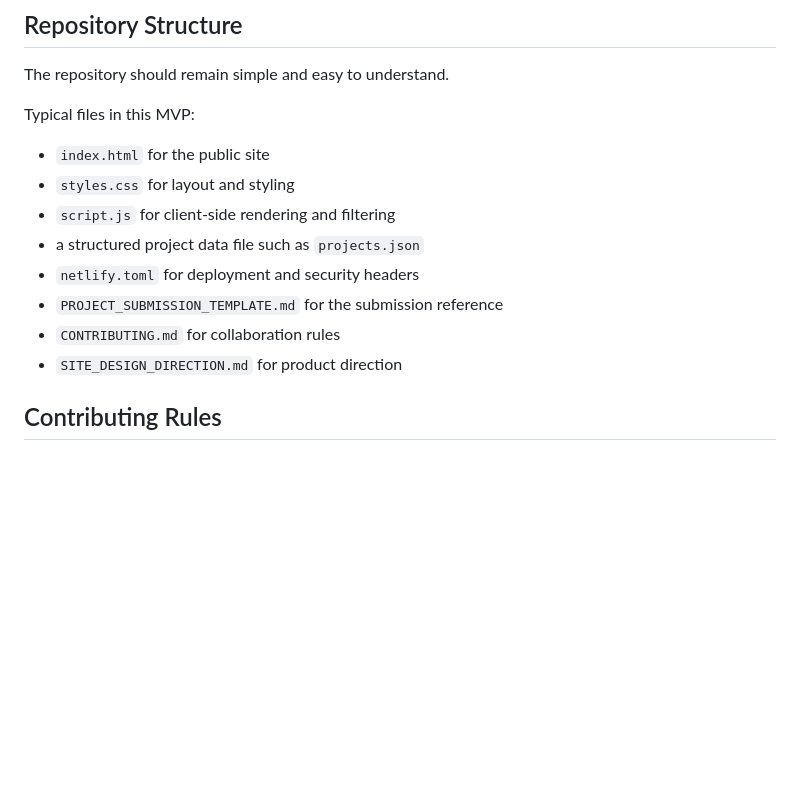
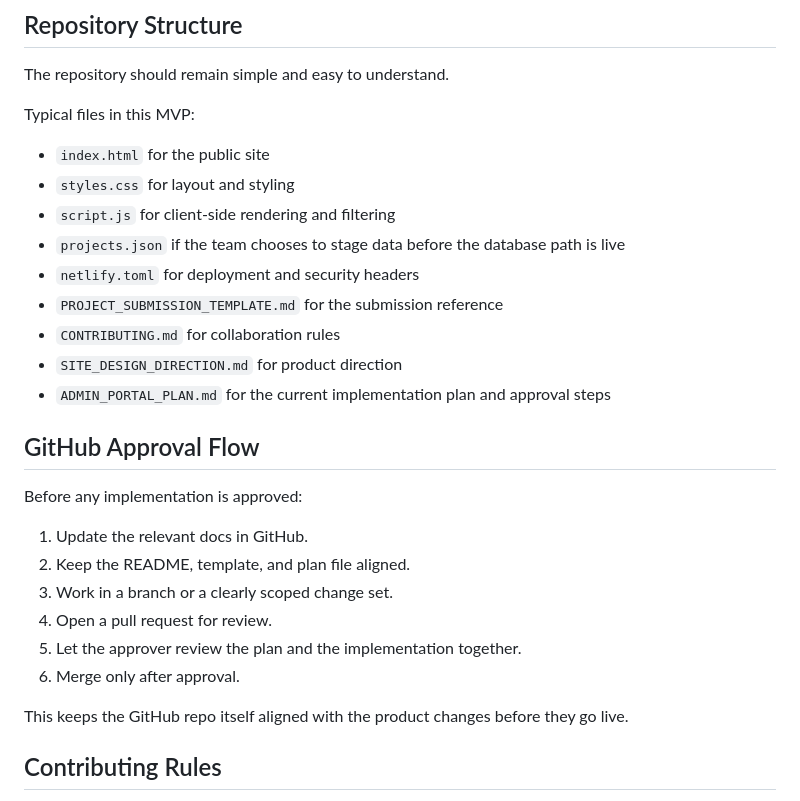
Before and after one commit to znerationmedia-commits/index, a Markdown page: README.md, the part around one of its changes. Rendered like a GitHub page; blank space fills up the shorter version.

```diff
--- a/README.md
+++ b/README.md
@@ -152,11 +166,25 @@ Typical files in this MVP:
 - `index.html` for the public site
 - `styles.css` for layout and styling
 - `script.js` for client-side rendering and filtering
-- a structured project data file such as `projects.json`
+- `projects.json` if the team chooses to stage data before the database path is live
 - `netlify.toml` for deployment and security headers
 - `PROJECT_SUBMISSION_TEMPLATE.md` for the submission reference
 - `CONTRIBUTING.md` for collaboration rules
 - `SITE_DESIGN_DIRECTION.md` for product direction
+- `ADMIN_PORTAL_PLAN.md` for the current implementation plan and approval steps
+
+## GitHub Approval Flow
+
+Before any implementation is approved:
+
+1. Update the relevant docs in GitHub.
+2. Keep the README, template, and plan file aligned.
+3. Work in a branch or a clearly scoped change set.
+4. Open a pull request for review.
+5. Let the approver review the plan and the implementation together.
+6. Merge only after approval.
+
+This keeps the GitHub repo itself aligned with the product changes before they go live.
 
 ## Contributing Rules
 
```
Also changed, not shown: other parts of README.md (+27 -12 lines).
